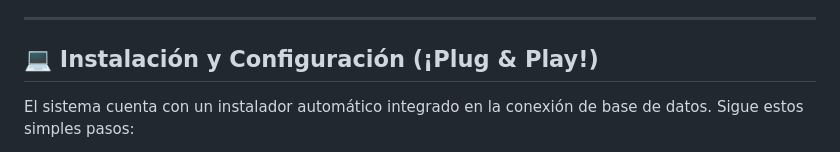
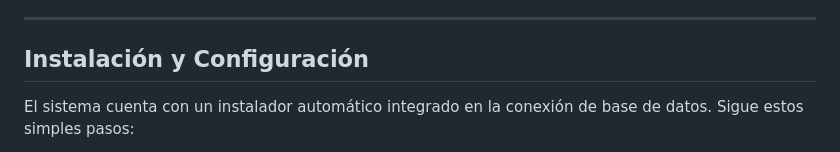
Before and after one commit to Michael089-ui/prueba_tecnica, a Markdown page: README.md, the part around one of its changes. GitHub-like rendering.

```diff
--- a/README.md
+++ b/README.md
@@ -60,7 +60,7 @@ prueba_tecnica/
 
 ---
 
-## 💻 Instalación y Configuración (¡Plug & Play!)
+## Instalación y Configuración
 
 El sistema cuenta con un instalador automático integrado en la conexión de base de datos. Sigue estos simples pasos:
 
```
Also changed, not shown: other parts of README.md (+3 -3 lines).
